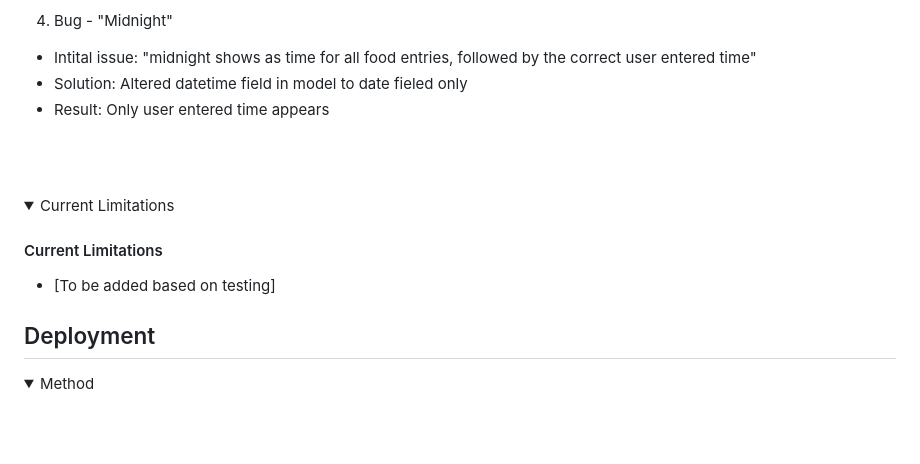
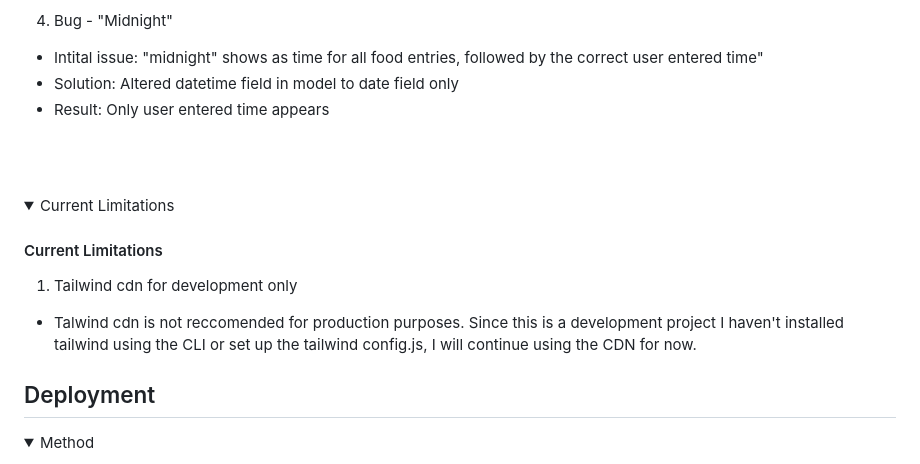
Before and after one commit to GuyMitchy/UC-Expert-Patient, a Markdown page: README.md, the part around the change. Drawn GitHub-style; folded sections open; blank space fills up the shorter version.

Commit message:
Add tailwind cdn limitation to readme

```diff
--- a/README.md
+++ b/README.md
@@ -1524,9 +1524,11 @@ ADD GUIDELINE TESTS HERE
    - Future improvement: Move RAG initialisation to chat window load to decrease wait time for first message response.
 
 4. Bug - "Midnight"
-  - Intital issue: "midnight shows as time for all food entries, followed by the correct user entered time"
-  - Solution: Altered datetime field in model to date fieled only
+  - Intital issue: "midnight" shows as time for all food entries, followed by the correct user entered time"
+  - Solution: Altered datetime field in model to date field only
   - Result: Only user entered time appears
+
+
 <br>
 <br>
 </details>
@@ -1535,7 +1537,9 @@ ADD GUIDELINE TESTS HERE
 <summary>Current Limitations</summary>
 
 #### Current Limitations
-- [To be added based on testing]
+
+1. Tailwind cdn for development only
+  - Talwind cdn is not reccomended for production purposes. Since this is a development project I haven't installed tailwind using the CLI or set up the tailwind config.js, I will continue using the CDN for now.
 
 </details>
 
```
